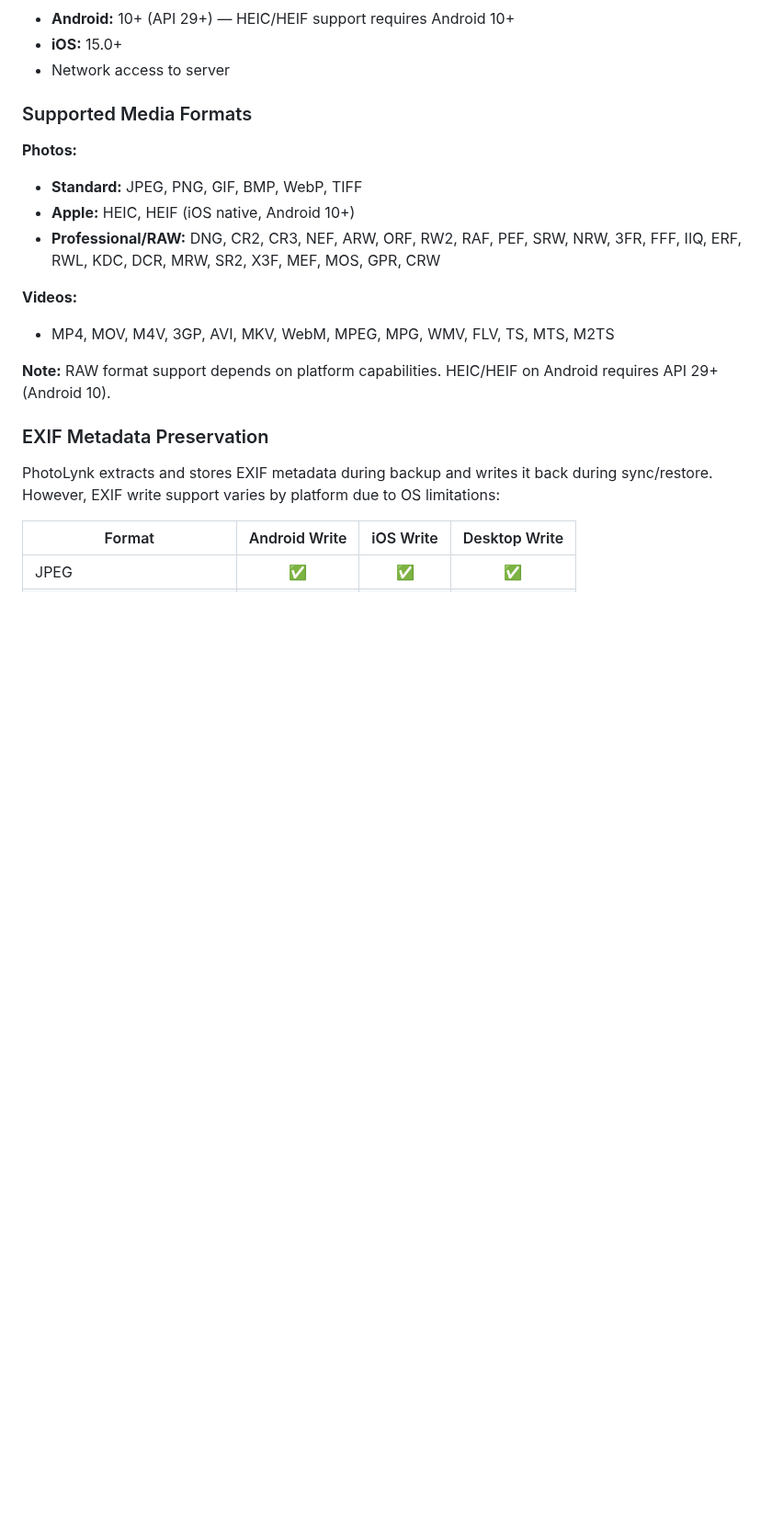
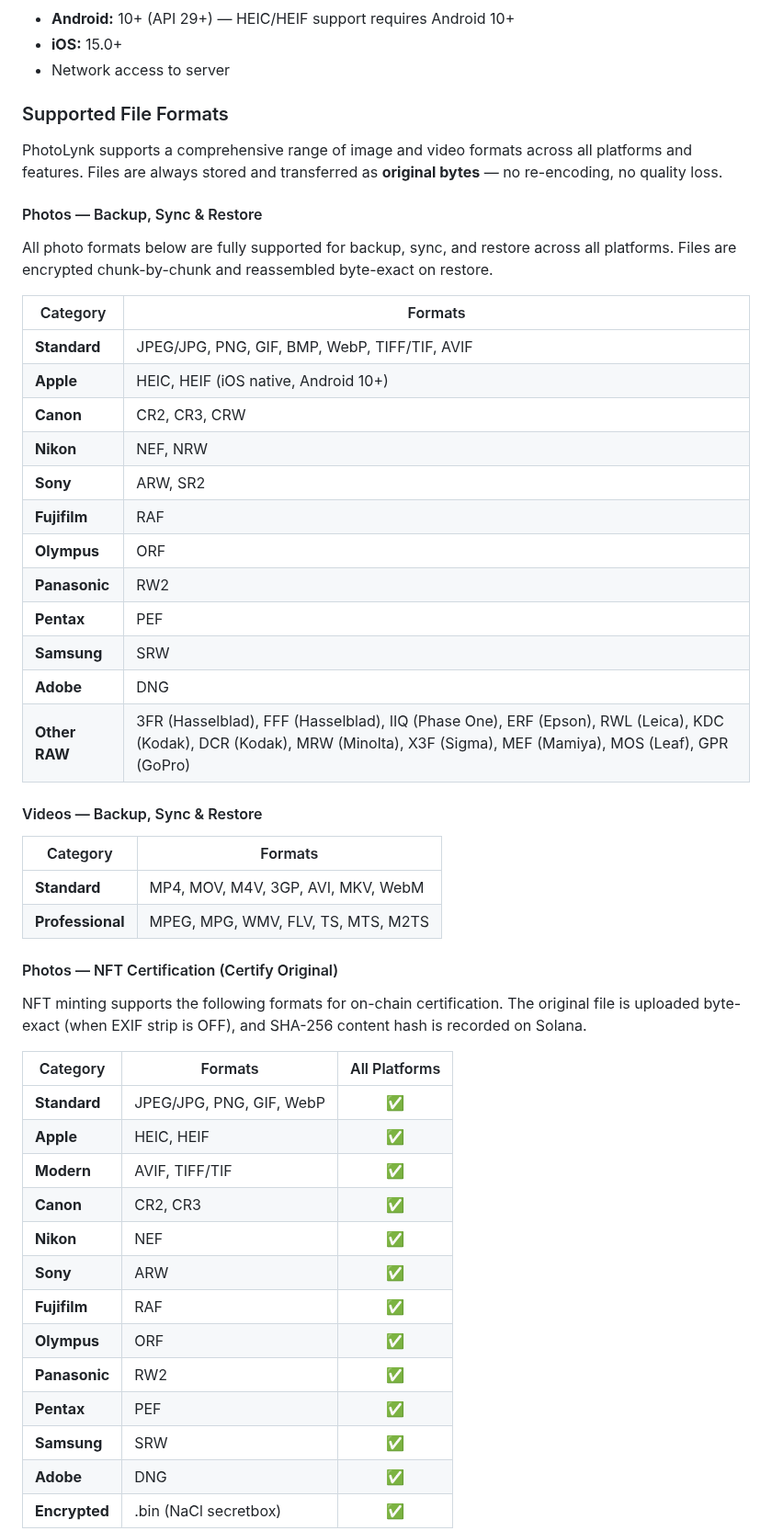
Before and after one commit to viktorvishyn369/PhotoLynk-iOS-Android, a Markdown page: README.md, the part around one of its changes. Shown at 92% size. Drawn GitHub-style; blank space fills up the shorter version.

```diff
--- a/README.md
+++ b/README.md
@@ -384,22 +384,53 @@ Deletion behavior:
 - **iOS:** 15.0+
 - Network access to server
 
-### Supported Media Formats
+### Supported File Formats
 
-**Photos:**
-- **Standard:** JPEG, PNG, GIF, BMP, WebP, TIFF
-- **Apple:** HEIC, HEIF (iOS native, Android 10+)
-- **Professional/RAW:** DNG, CR2, CR3, NEF, ARW, ORF, RW2, RAF, PEF, SRW, NRW, 3FR, FFF, IIQ, ERF, RWL, KDC, DCR, MRW, SR2, X3F, MEF, MOS, GPR, CRW
+PhotoLynk supports a comprehensive range of image and video formats across all platforms and features. Files are always stored and transferred as **original bytes** — no re-encoding, no quality loss.
 
-**Videos:**
-- MP4, MOV, M4V, 3GP, AVI, MKV, WebM, MPEG, MPG, WMV, FLV, TS, MTS, M2TS
+#### Photos — Backup, Sync & Restore
 
-**Note:** RAW format support depends on platform capabilities. HEIC/HEIF on Android requires API 29+ (Android 10).
+All photo formats below are fully supported for backup, sync, and restore across all platforms. Files are encrypted chunk-by-chunk and reassembled byte-exact on restore.
 
-### EXIF Metadata Preservation
+| Category | Formats |
+|----------|---------|
+| **Standard** | JPEG/JPG, PNG, GIF, BMP, WebP, TIFF/TIF, AVIF |
+| **Apple** | HEIC, HEIF (iOS native, Android 10+) |
+| **Canon** | CR2, CR3, CRW |
+| **Nikon** | NEF, NRW |
+| **Sony** | ARW, SR2 |
+| **Fujifilm** | RAF |
+| **Olympus** | ORF |
+| **Panasonic** | RW2 |
+| **Pentax** | PEF |
+| **Samsung** | SRW |
+| **Adobe** | DNG |
+| **Other RAW** | 3FR (Hasselblad), FFF (Hasselblad), IIQ (Phase One), ERF (Epson), RWL (Leica), KDC (Kodak), DCR (Kodak), MRW (Minolta), X3F (Sigma), MEF (Mamiya), MOS (Leaf), GPR (GoPro) |
 
-PhotoLynk extracts and stores EXIF metadata during backup and writes it back during sync/restore. However, EXIF write support varies by platform due to OS limitations:
+#### Videos — Backup, Sync & Restore
 
-| Format | Android Write | iOS Write | Desktop Write |
-|--------|:-------------:|:---------:|:-------------:|
-| JPEG | ✅ | ✅ | ✅ |
+| Category | Formats |
+|----------|---------|
+| **Standard** | MP4, MOV, M4V, 3GP, AVI, MKV, WebM |
+| **Professional** | MPEG, MPG, WMV, FLV, TS, MTS, M2TS |
+
+#### Photos — NFT Certification (Certify Original)
+
+NFT minting supports the following formats for on-chain certification. The original file is uploaded byte-exact (when EXIF strip is OFF), and SHA-256 content hash is recorded on Solana.
+
+| Category | Formats | All Platforms |
+|----------|---------|:-------------:|
+| **Standard** | JPEG/JPG, PNG, GIF, WebP | ✅ |
+| **Apple** | HEIC, HEIF | ✅ |
+| **Modern** | AVIF, TIFF/TIF | ✅ |
+| **Canon** | CR2, CR3 | ✅ |
+| **Nikon** | NEF | ✅ |
+| **Sony** | ARW | ✅ |
+| **Fujifilm** | RAF | ✅ |
+| **Olympus** | ORF | ✅ |
+| **Panasonic** | RW2 | ✅ |
+| **Pentax** | PEF | ✅ |
+| **Samsung** | SRW | ✅ |
+| **Adobe** | DNG | ✅ |
+| **Encrypted** | .bin (NaCl secretbox) | ✅ |
+
```
Also changed, not shown: other parts of README.md (+42 -4 lines).
